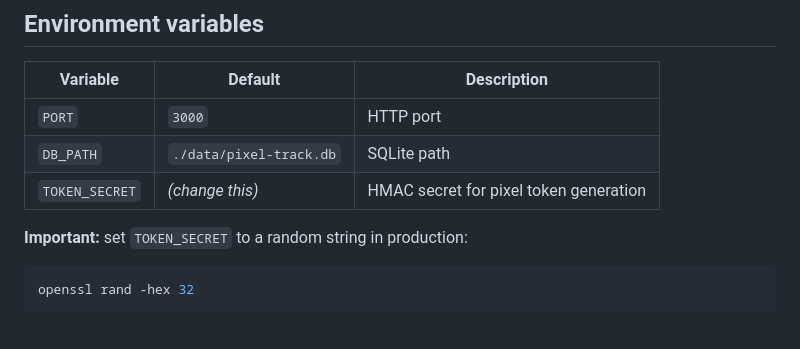
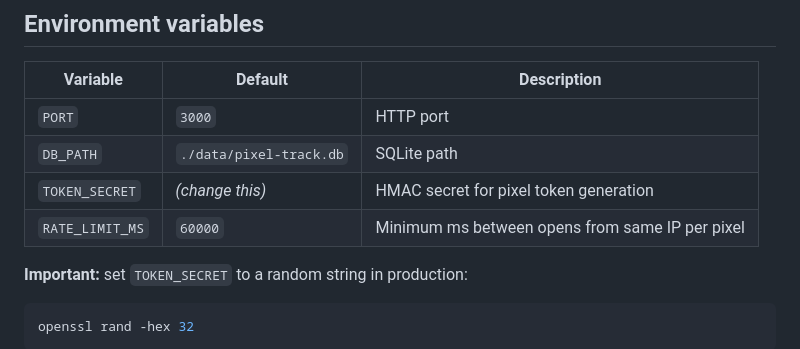
Before and after one commit to tinystrack/pixel-track, a Markdown page: README.md, the part around the change. Drawn GitHub-style; blank space fills up the shorter version.

Commit message:
docs: add RATE_LIMIT_MS env var to README

````diff
--- a/README.md
+++ b/README.md
@@ -96,7 +96,7 @@ Register a webhook URL in the dashboard and pixel-track will POST to it on every
 | `PORT` | `3000` | HTTP port |
 | `DB_PATH` | `./data/pixel-track.db` | SQLite path |
 | `TOKEN_SECRET` | *(change this)* | HMAC secret for pixel token generation |
-
+| `RATE_LIMIT_MS` | `60000` | Minimum ms between opens from same IP per pixel |
 **Important:** set `TOKEN_SECRET` to a random string in production:
 ```bash
 openssl rand -hex 32
````
